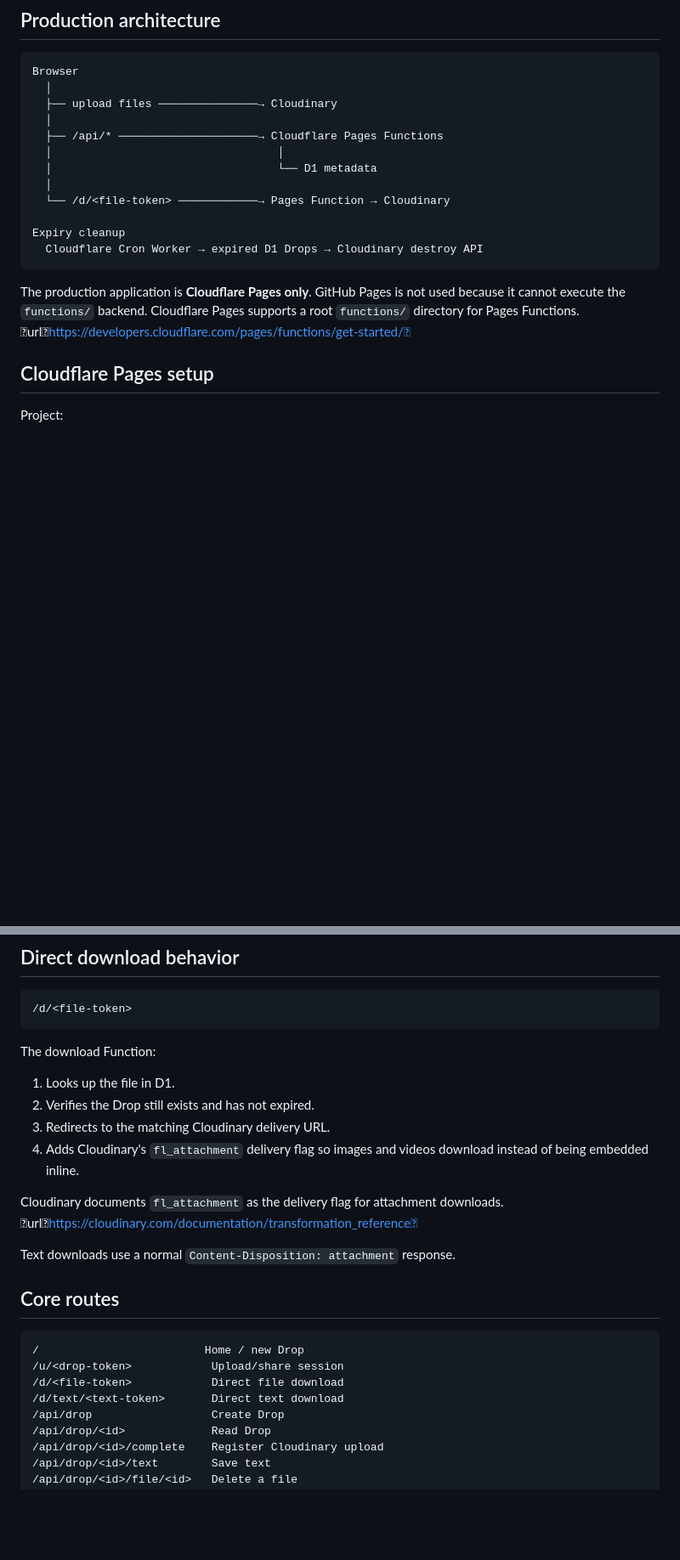
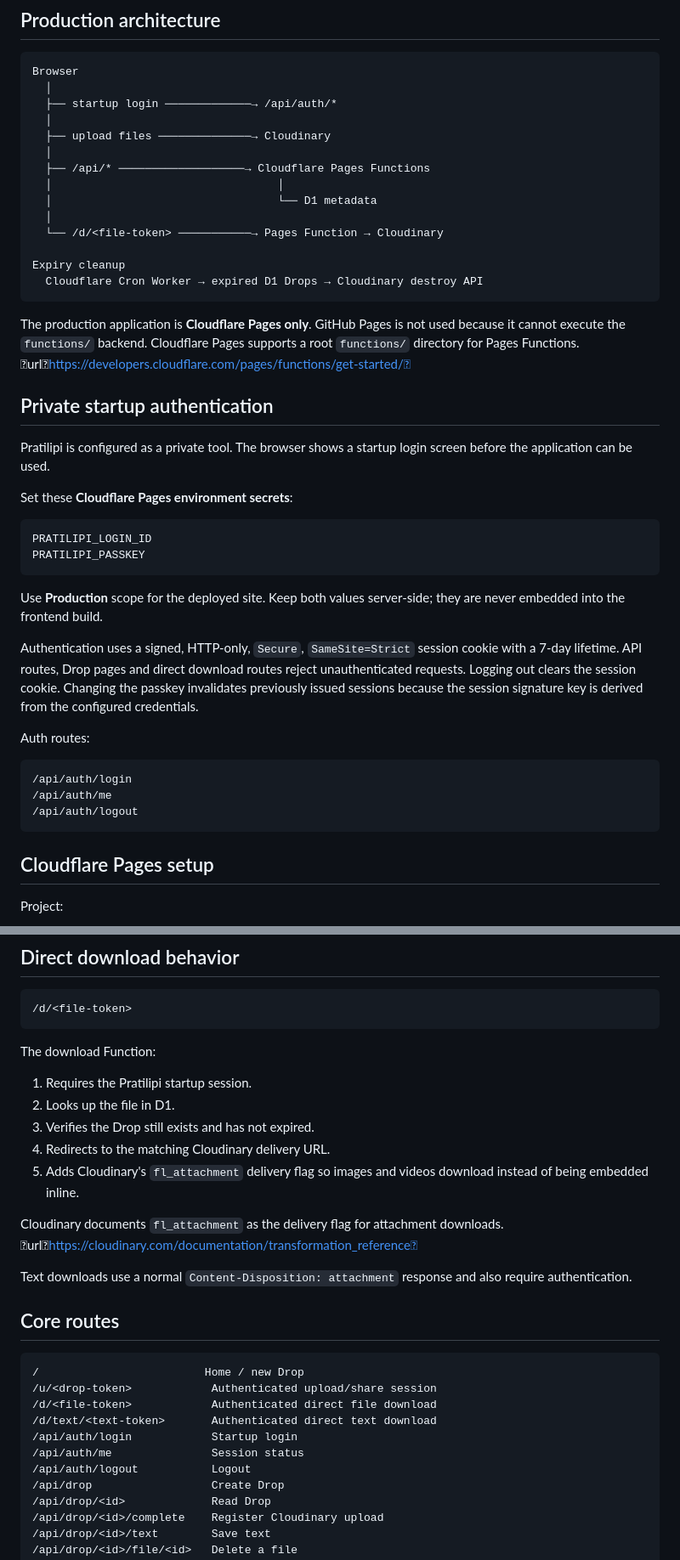
Before and after one commit to Loverof-Darkness/pratilipi, a Markdown page: README.md, 2 parts joined by grey strips. Shown at 85% size. Rendered like a GitHub page; blank space fills up the shorter version.

Commit message:
Document private startup authentication

````diff
--- a/README.md
+++ b/README.md
@@ -9,19 +9,44 @@ Pratilipi is a lightweight temporary sharing service for text, images, audio, vi
 ```text
 Browser
   │
-  ├── upload files ───────────────→ Cloudinary
+  ├── startup login ─────────────→ /api/auth/*
   │
-  ├── /api/* ─────────────────────→ Cloudflare Pages Functions
+  ├── upload files ──────────────→ Cloudinary
+  │
+  ├── /api/* ───────────────────→ Cloudflare Pages Functions
   │                                  │
   │                                  └── D1 metadata
   │
-  └── /d/<file-token> ────────────→ Pages Function → Cloudinary
+  └── /d/<file-token> ───────────→ Pages Function → Cloudinary
 
 Expiry cleanup
   Cloudflare Cron Worker → expired D1 Drops → Cloudinary destroy API
 ```
 
 The production application is **Cloudflare Pages only**. GitHub Pages is not used because it cannot execute the `functions/` backend. Cloudflare Pages supports a root `functions/` directory for Pages Functions. urlhttps://developers.cloudflare.com/pages/functions/get-started/
+
+## Private startup authentication
+
+Pratilipi is configured as a private tool. The browser shows a startup login screen before the application can be used.
+
+Set these **Cloudflare Pages environment secrets**:
+
+```text
+PRATILIPI_LOGIN_ID
+PRATILIPI_PASSKEY
+```
+
+Use **Production** scope for the deployed site. Keep both values server-side; they are never embedded into the frontend build.
+
+Authentication uses a signed, HTTP-only, `Secure`, `SameSite=Strict` session cookie with a 7-day lifetime. API routes, Drop pages and direct download routes reject unauthenticated requests. Logging out clears the session cookie. Changing the passkey invalidates previously issued sessions because the session signature key is derived from the configured credentials.
+
+Auth routes:
+
+```text
+/api/auth/login
+/api/auth/me
+/api/auth/logout
+```
 
 ## Cloudflare Pages setup
 
@@ -124,22 +151,26 @@ The Worker deletes recorded Cloudinary assets first and removes the correspondin
 
 The download Function:
 
-1. Looks up the file in D1.
-2. Verifies the Drop still exists and has not expired.
-3. Redirects to the matching Cloudinary delivery URL.
-4. Adds Cloudinary's `fl_attachment` delivery flag so images and videos download instead of being embedded inline.
+1. Requires the Pratilipi startup session.
+2. Looks up the file in D1.
+3. Verifies the Drop still exists and has not expired.
+4. Redirects to the matching Cloudinary delivery URL.
+5. Adds Cloudinary's `fl_attachment` delivery flag so images and videos download instead of being embedded inline.
 
 Cloudinary documents `fl_attachment` as the delivery flag for attachment downloads. urlhttps://cloudinary.com/documentation/transformation_reference
 
-Text downloads use a normal `Content-Disposition: attachment` response.
+Text downloads use a normal `Content-Disposition: attachment` response and also require authentication.
 
 ## Core routes
 
 ```text
 /                         Home / new Drop
-/u/<drop-token>            Upload/share session
-/d/<file-token>            Direct file download
-/d/text/<text-token>       Direct text download
+/u/<drop-token>            Authenticated upload/share session
+/d/<file-token>            Authenticated direct file download
+/d/text/<text-token>       Authenticated direct text download
+/api/auth/login            Startup login
+/api/auth/me               Session status
+/api/auth/logout           Logout
 /api/drop                  Create Drop
 /api/drop/<id>             Read Drop
 /api/drop/<id>/complete    Register Cloudinary upload
````
Also changed, not shown: other parts of README.md (+7 -2 lines).
